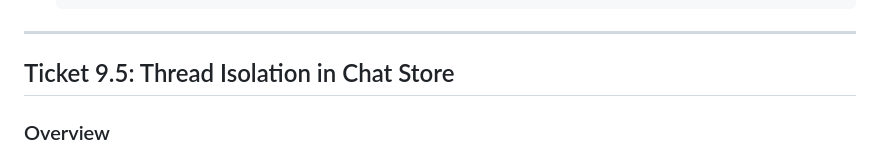
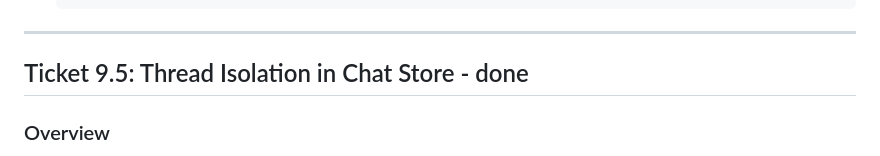
Before and after one commit to Makarezp/JobFinder-Agent, a Markdown page: work_organisation/sprints/sprint9.md, the part around the change. Drawn GitHub-style.

Commit message:
docs: Mark Ticket 9.5 "Thread Isolation in Chat Store" as done in sprint9.md.

```diff
--- a/work_organisation/sprints/sprint9.md
+++ b/work_organisation/sprints/sprint9.md
@@ -457,7 +457,7 @@ Remove the now-unused monolithic orchestrator (`app/agent/graph.py`) and shared
 
 ---
 
-## Ticket 9.5: Thread Isolation in Chat Store
+## Ticket 9.5: Thread Isolation in Chat Store - done
 
 ### Overview
 Refactor the frontend chat API and Zustand store to support multiple isolated message threads. The backend routing is now based on the `workspace` parameter. The frontend must maintain separate state arrays for each workspace (`discovery` and `profile`) so that switching tabs does not clear or mix conversation histories.
```
